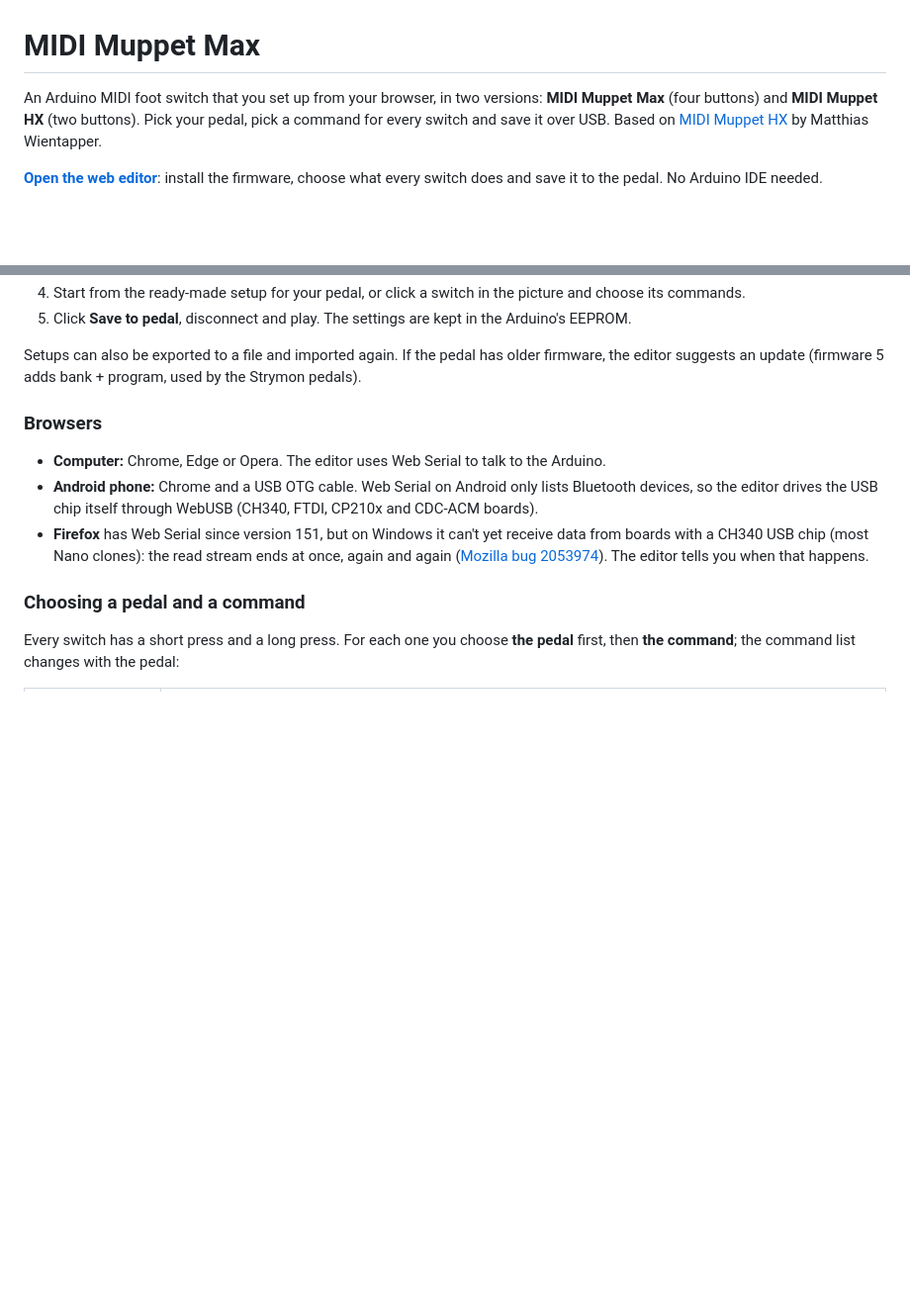
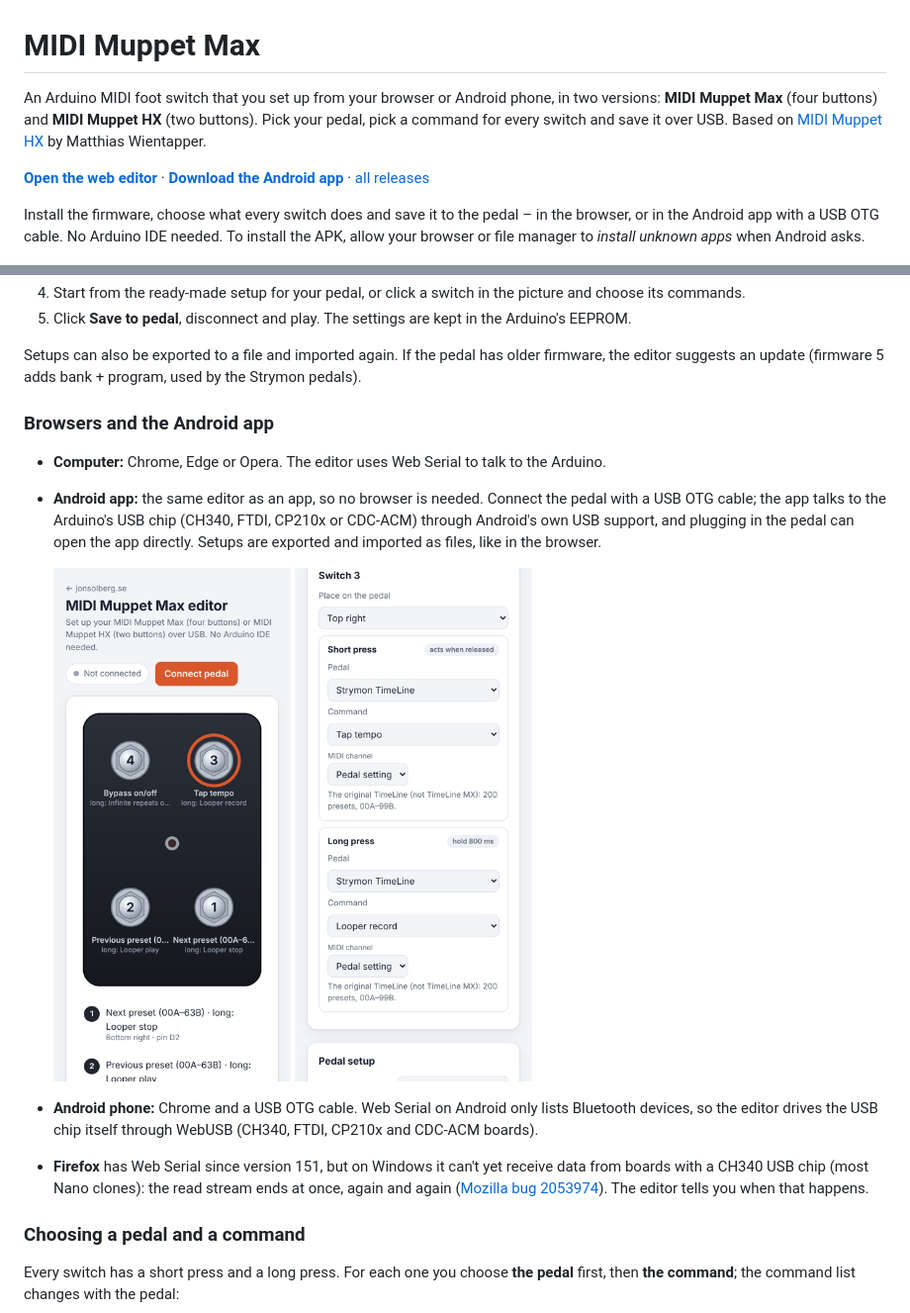
Before and after one commit to jonsolberg/midi_muppet_max, a Markdown page: README.md, 2 parts joined by grey strips. Shown at 99% size. Rendered like a GitHub page; pictures changed too: images/android-1.png (added), images/android-2.png (added); blank space fills up the shorter version.

Commit message:
README: the Android app – download, install note, screenshots and how it works

```diff
--- a/README.md
+++ b/README.md
@@ -1,11 +1,16 @@
 # MIDI Muppet Max
 
-An Arduino MIDI foot switch that you set up from your browser, in two versions: **MIDI Muppet Max** (four
+An Arduino MIDI foot switch that you set up from your browser or Android phone, in two versions: **MIDI Muppet Max** (four
 buttons) and **MIDI Muppet HX** (two buttons). Pick your pedal, pick a command for every switch and save it
 over USB. Based on [MIDI Muppet HX](https://github.com/mattzzw/midi_muppet_hx_2btn) by Matthias Wientapper.
 
-**[Open the web editor](https://jonsolberg.github.io/midi_muppet_max/)**: install the firmware, choose what
-every switch does and save it to the pedal. No Arduino IDE needed.
+**[Open the web editor](https://jonsolberg.github.io/midi_muppet_max/)** ·
+**[Download the Android app](https://github.com/jonsolberg/midi_muppet_max/releases/latest/download/MidiMuppetMax.apk)** ·
+[all releases](https://github.com/jonsolberg/midi_muppet_max/releases)
+
+Install the firmware, choose what every switch does and save it to the pedal – in the browser, or in the Android
+app with a USB OTG cable. No Arduino IDE needed. To install the APK, allow your browser or file manager to
+*install unknown apps* when Android asks.
 
 <p>
 <img src="images/pedal_top.jpg" alt="MIDI Muppet Max, top" width="280">
@@ -31,9 +36,15 @@ every switch does and save it to the pedal. No Arduino IDE needed.
 Setups can also be exported to a file and imported again. If the pedal has older firmware, the editor
 suggests an update (firmware 5 adds bank + program, used by the Strymon pedals).
 
-### Browsers
+### Browsers and the Android app
 
 - **Computer:** Chrome, Edge or Opera. The editor uses Web Serial to talk to the Arduino.
+- **Android app:** the same editor as an app, so no browser is needed. Connect the pedal with a USB OTG cable; the
+  app talks to the Arduino's USB chip (CH340, FTDI, CP210x or CDC-ACM) through Android's own USB support, and
+  plugging in the pedal can open the app directly. Setups are exported and imported as files, like in the browser.
+
+  <img src="images/android-1.png" width="240" alt="The app: the pedal and its switches"> <img src="images/android-2.png" width="240" alt="The app: choosing a pedal and a command for a switch">
+
 - **Android phone:** Chrome and a USB OTG cable. Web Serial on Android only lists Bluetooth devices, so the
   editor drives the USB chip itself through WebUSB (CH340, FTDI, CP210x and CDC-ACM boards).
 - **Firefox** has Web Serial since version 151, but on Windows it can't yet receive data from boards with a
```
Also changed, not shown: other parts of README.md (+10 -1 lines).
